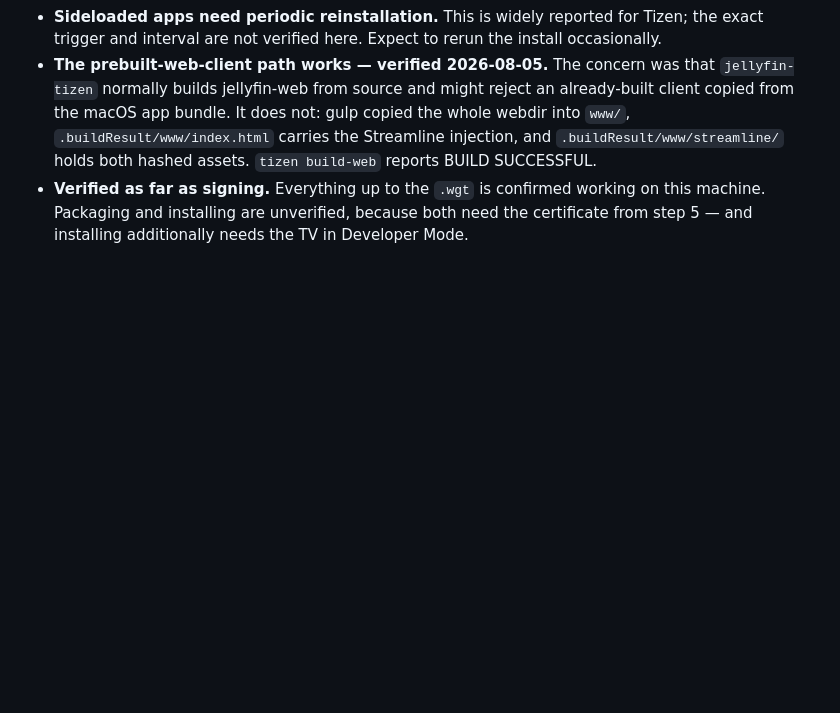
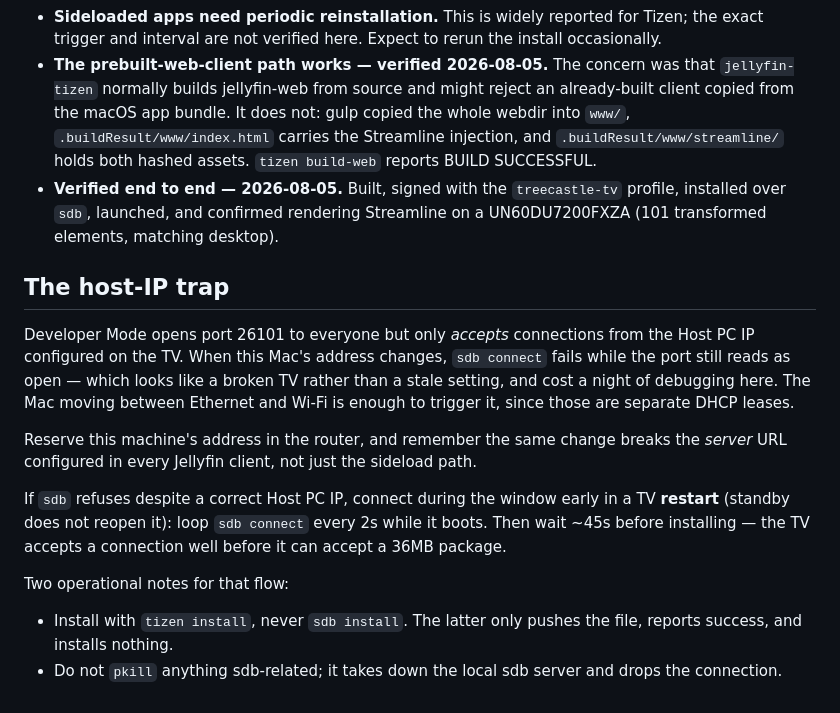
Before and after one commit to dougiefresh49/jellyfin-streamline, a Markdown page: docs/tizen.md, the part around the change. GitHub-like rendering; blank space fills up the shorter version.

Commit message:
docs(tizen): record end-to-end verification and the host-IP trap
Streamline now renders on the Samsung TV: signed, installed over sdb, and
confirmed with 101 transformed elements matching desktop.

Most of the time getting there went to a stale Host PC IP rather than anything
about the package. Developer Mode leaves port 26101 open to everyone but only
accepts the configured host, so a changed Mac address fails as a refused
connection on an open port. Moving the Mac between Ethernet and Wi-Fi is enough
to cause it. Also records that tizen install must be used over sdb install,
which pushes the file and installs nothing.

Co-Authored-By: Claude Opus 5 <noreply@anthropic.com>
Claude-Session: https://claude.ai/code/session_01NTqaDBvwjm5edk2iQdpJcq

```diff
--- a/docs/tizen.md
+++ b/docs/tizen.md
@@ -88,6 +88,28 @@ rerun. That is the standing cost of the Tizen route.
   `www/`, `.buildResult/www/index.html` carries the Streamline injection, and
   `.buildResult/www/streamline/` holds both hashed assets. `tizen build-web` reports BUILD
   SUCCESSFUL.
-- **Verified as far as signing.** Everything up to the `.wgt` is confirmed working on this
-  machine. Packaging and installing are unverified, because both need the certificate from
-  step 5 — and installing additionally needs the TV in Developer Mode.
+- **Verified end to end — 2026-08-05.** Built, signed with the `treecastle-tv` profile,
+  installed over `sdb`, launched, and confirmed rendering Streamline on a UN60DU7200FXZA
+  (101 transformed elements, matching desktop).
+
+## The host-IP trap
+
+Developer Mode opens port 26101 to everyone but only *accepts* connections from the Host PC IP
+configured on the TV. When this Mac's address changes, `sdb connect` fails while the port still
+reads as open — which looks like a broken TV rather than a stale setting, and cost a night of
+debugging here. The Mac moving between Ethernet and Wi-Fi is enough to trigger it, since those
+are separate DHCP leases.
+
+Reserve this machine's address in the router, and remember the same change breaks the *server*
+URL configured in every Jellyfin client, not just the sideload path.
+
+If `sdb` refuses despite a correct Host PC IP, connect during the window early in a TV **restart**
+(standby does not reopen it): loop `sdb connect` every 2s while it boots. Then wait ~45s before
+installing — the TV accepts a connection well before it can accept a 36MB package.
+
+Two operational notes for that flow:
+
+- Install with `tizen install`, never `sdb install`. The latter only pushes the file, reports
+  success, and installs nothing.
+- Do not `pkill` anything sdb-related; it takes down the local sdb server and drops the
+  connection.
```
